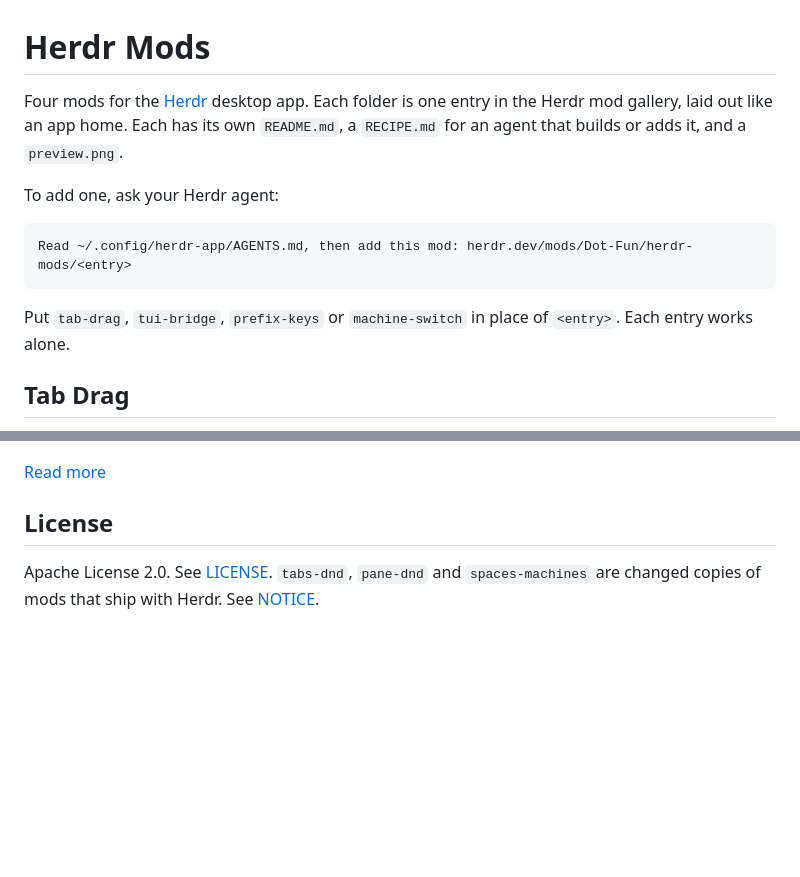
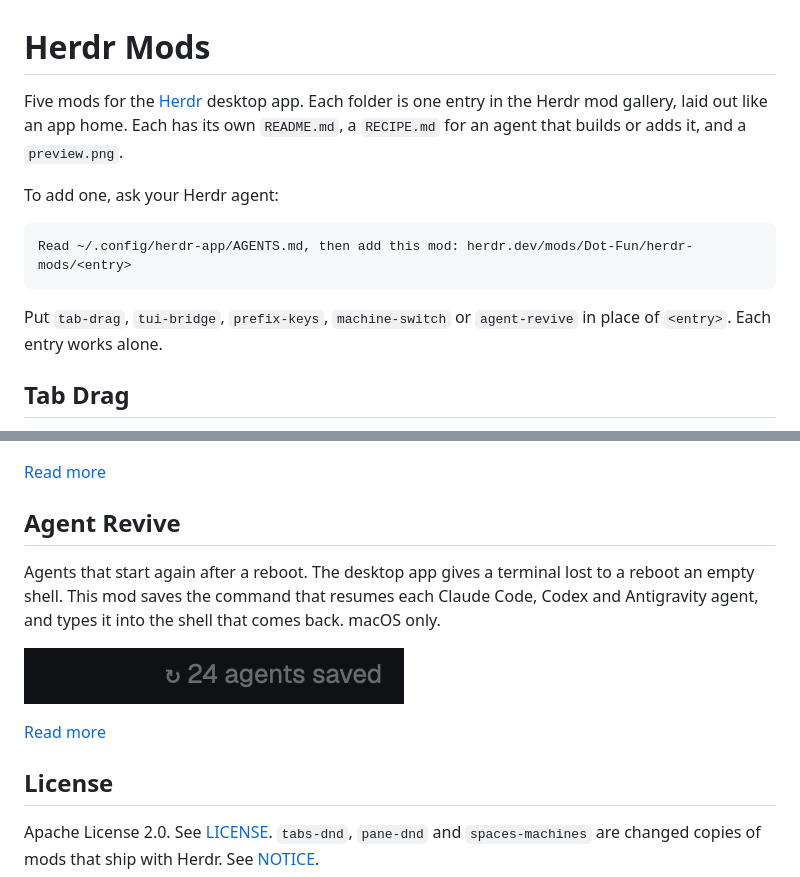
Before and after one commit to Dot-Fun/herdr-mods, a Markdown page: README.md, 2 parts joined by grey strips. Rendered like a GitHub page; pictures changed too: agent-revive/preview.png (added); blank space fills up the shorter version.

````diff
--- a/README.md
+++ b/README.md
@@ -1,6 +1,6 @@
 # Herdr Mods
 
-Four mods for the [Herdr](https://herdr.dev) desktop app. Each folder is one entry in the Herdr mod gallery, laid out like an app home. Each has its own `README.md`, a `RECIPE.md` for an agent that builds or adds it, and a `preview.png`.
+Five mods for the [Herdr](https://herdr.dev) desktop app. Each folder is one entry in the Herdr mod gallery, laid out like an app home. Each has its own `README.md`, a `RECIPE.md` for an agent that builds or adds it, and a `preview.png`.
 
 To add one, ask your Herdr agent:
 
@@ -8,7 +8,7 @@ To add one, ask your Herdr agent:
 Read ~/.config/herdr-app/AGENTS.md, then add this mod: herdr.dev/mods/Dot-Fun/herdr-mods/<entry>
 ```
 
-Put `tab-drag`, `tui-bridge`, `prefix-keys` or `machine-switch` in place of `<entry>`. Each entry works alone.
+Put `tab-drag`, `tui-bridge`, `prefix-keys`, `machine-switch` or `agent-revive` in place of `<entry>`. Each entry works alone.
 
 ## Tab Drag
 
@@ -42,6 +42,14 @@ A switch on each machine's row in the Spaces sidebar. Switch a machine off and i
 
 [Read more](machine-switch/README.md)
 
+## Agent Revive
+
+Agents that start again after a reboot. The desktop app gives a terminal lost to a reboot an empty shell. This mod saves the command that resumes each Claude Code, Codex and Antigravity agent, and types it into the shell that comes back. macOS only.
+
+![Agent Revive](agent-revive/preview.png)
+
+[Read more](agent-revive/README.md)
+
 ## License
 
 Apache License 2.0. See [LICENSE](LICENSE). `tabs-dnd`, `pane-dnd` and `spaces-machines` are changed copies of mods that ship with Herdr. See [NOTICE](NOTICE).
````
Also changed, not shown: agent-revive/README.md (added, +71 -0 lines), agent-revive/RECIPE.md (added, +62 -0 lines), 3 other files.
